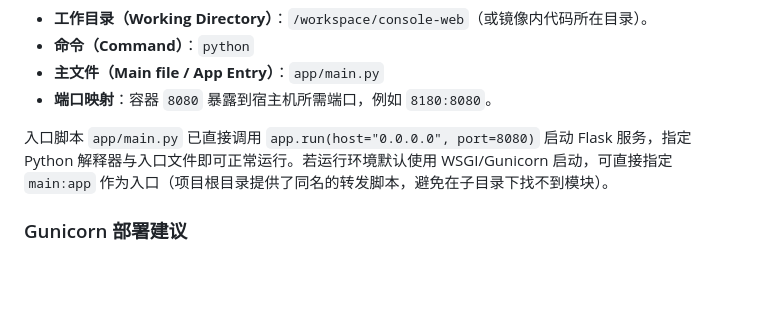
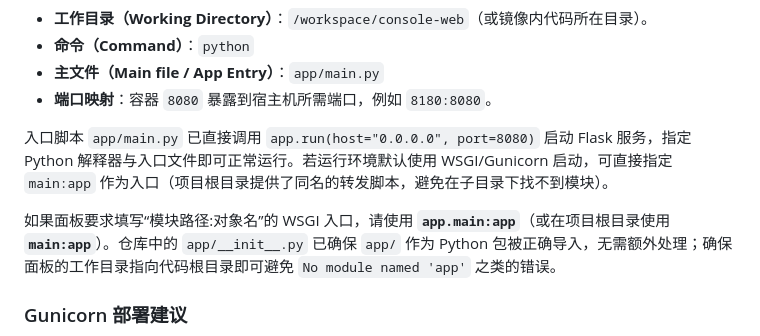
Before and after one commit to podcctv/console-web, a Markdown page: README.md, the part around the change. Rendered like a GitHub page; blank space fills up the shorter version.

Commit message:
Clarify gunicorn module entry (#55)

```diff
--- a/README.md
+++ b/README.md
@@ -97,6 +97,8 @@ chmod +x console-web/deploy.sh   # 赋予执行权限
 
 入口脚本 `app/main.py` 已直接调用 `app.run(host="0.0.0.0", port=8080)` 启动 Flask 服务，指定 Python 解释器与入口文件即可正常运行。若运行环境默认使用 WSGI/Gunicorn 启动，可直接指定 `main:app` 作为入口（项目根目录提供了同名的转发脚本，避免在子目录下找不到模块）。
 
+如果面板要求填写“模块路径:对象名”的 WSGI 入口，请使用 **`app.main:app`**（或在项目根目录使用 **`main:app`**）。仓库中的 `app/__init__.py` 已确保 `app/` 作为 Python 包被正确导入，无需额外处理；确保面板的工作目录指向代码根目录即可避免 `No module named 'app'` 之类的错误。
+
 ### Gunicorn 部署建议
 
 部分 PaaS/容器环境在启动 Gunicorn 时不会自动把当前项目目录加入 `PYTHONPATH`，导致出现 `ModuleNotFoundError: No module named 'main'` 报错。可以先在代码目录执行一次可编辑安装，确保 `main` 模块被正确注册：
```
